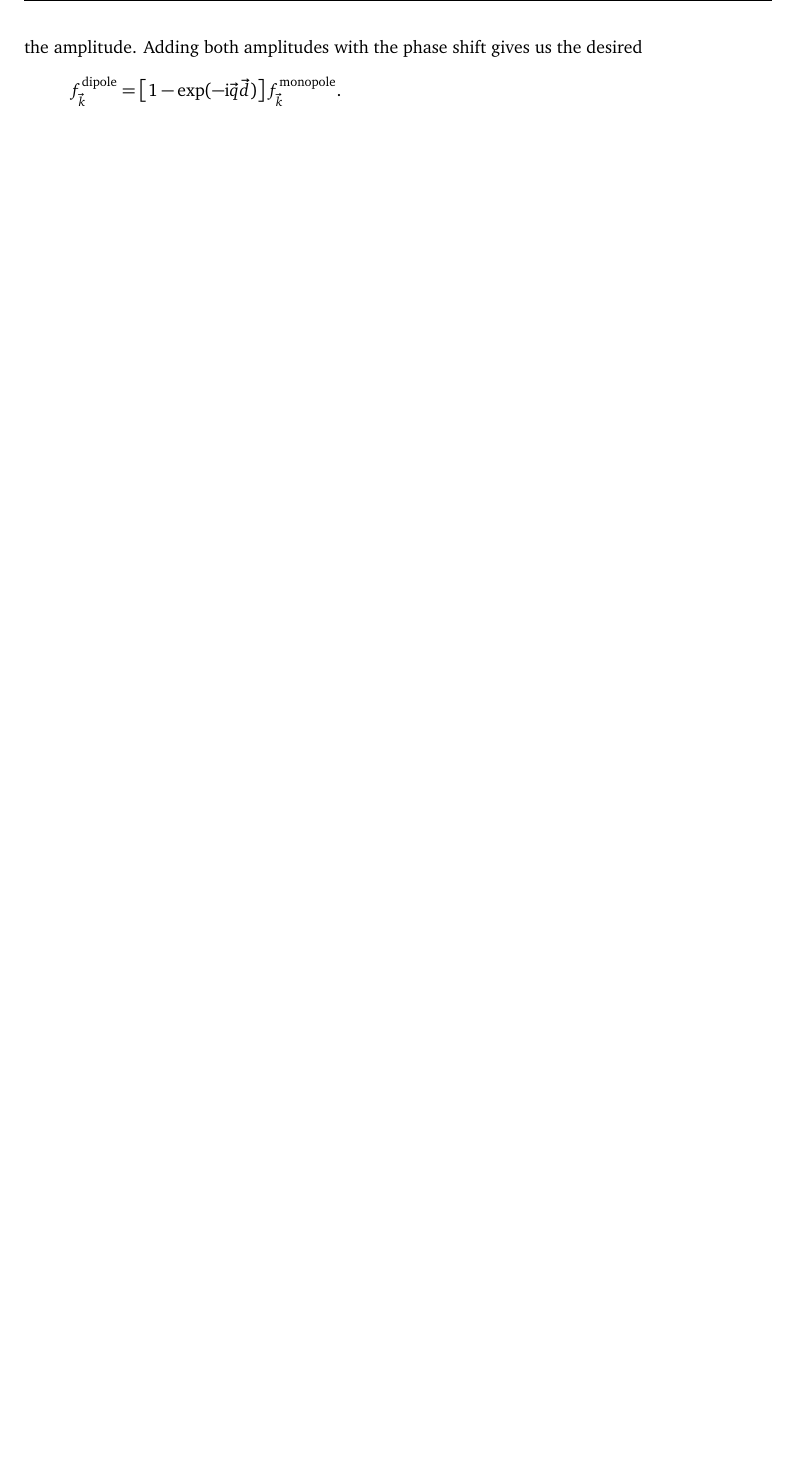
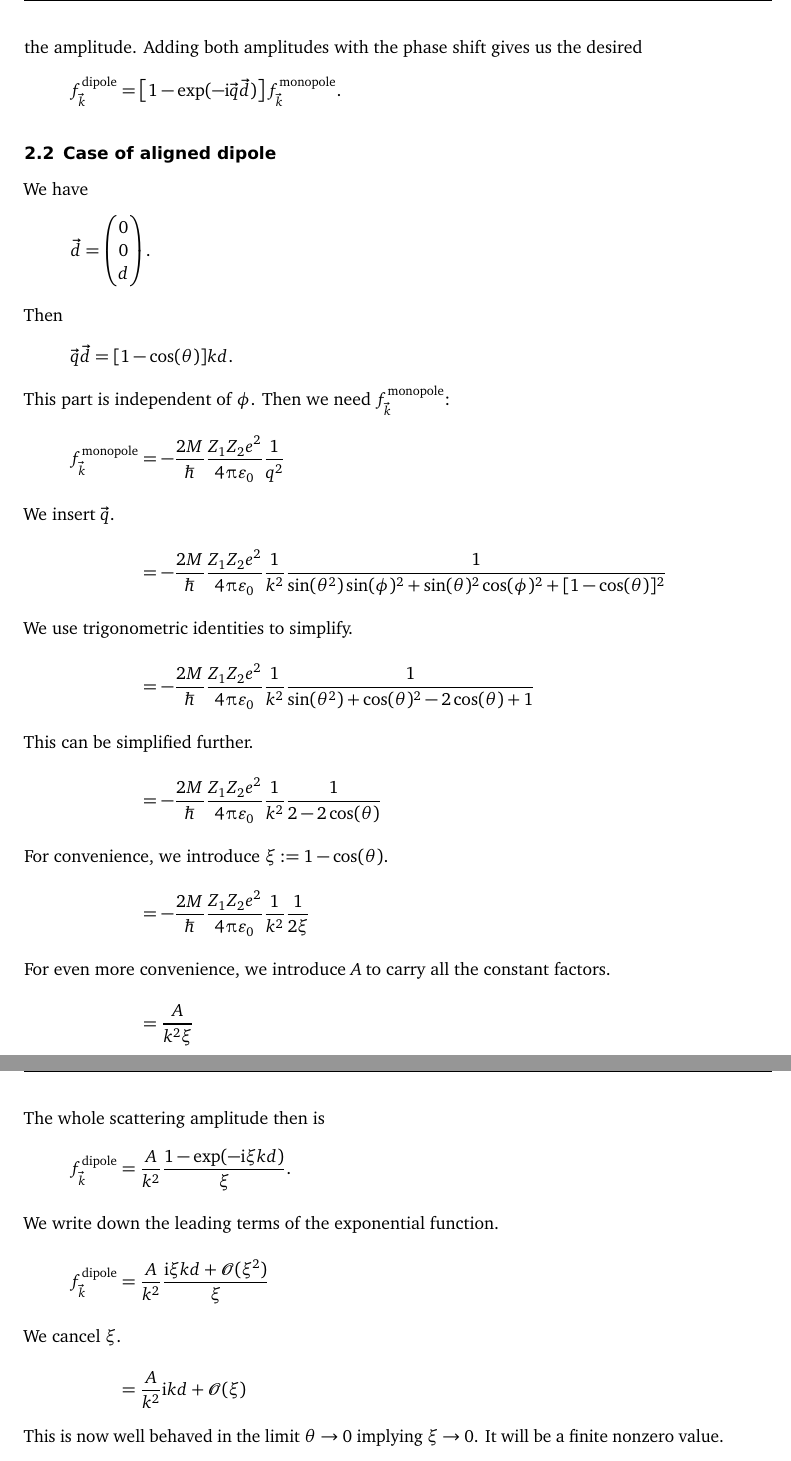
Before and after one commit to martin-ueding/physics606-problem-sets, a LaTeX document (09/physics606-09-handed_in.tex): part of page 6 of 6 before the commit and two parts of pages 6 and 7 of 7 after it, the two joined at a grey line, cut so that both start at the same text, the shorter picture padded with empty space. Compiled offline with pdfLaTeX; an older LaTeX class or package is replaced by its successor.

Commit message:
Finish 2.2

```diff
--- a/09/physics606-09-handed_in.tex
+++ b/09/physics606-09-handed_in.tex
@@ -275,6 +275,68 @@ the phase shift gives us the desired
     = \sbr{1 - \exp(- \iup \vec q \vec d)} f_{\vec k}^\text{monopole}.
 \]
 
+\subsection{Case of aligned dipole}
+
+We have
+\[
+    \vec d =
+    \begin{pmatrix}
+        0 \\ 0 \\ d
+    \end{pmatrix}.
+\]
+Then
+\[
+    \vec q \vec d = [1 - \cos(\theta)] kd.
+\]
+This part is independent of $\phi$. Then we need $f^\text{monopole}_{\vec k}$:
+\begin{align*}
+    f^\text{monopole}_{\vec k}
+    &= - \frac{2M}\hbar \frac{Z_1 Z_2 e^2}{4 \piup \varepsilon_0} \frac{1}{q^2}
+    \\
+    \intertext{%
+        We insert $\vec q$.
+    }
+    &= - \frac{2M}\hbar \frac{Z_1 Z_2 e^2}{4 \piup \varepsilon_0} \frac{1}{k^2}
+    \frac{1}{\sin(\theta^2) \sin(\phi)^2 + \sin(\theta)^2 \cos(\phi)^2 +
+    [1-\cos(\theta)]^2}
+    \intertext{%
+        We use trigonometric identities to simplify.
+    }
+    &= - \frac{2M}\hbar \frac{Z_1 Z_2 e^2}{4 \piup \varepsilon_0} \frac{1}{k^2}
+    \frac{1}{\sin(\theta^2) + \cos(\theta)^2 - 2 \cos(\theta) + 1} \\
+    \intertext{%
+        This can be simplified further.
+    }
+    &= - \frac{2M}\hbar \frac{Z_1 Z_2 e^2}{4 \piup \varepsilon_0} \frac{1}{k^2}
+    \frac{1}{2 - 2 \cos(\theta)} \\
+    \intertext{%
+        For convenience, we introduce $\xi := 1 - \cos(\theta)$.
+    }
+    &= - \frac{2M}\hbar \frac{Z_1 Z_2 e^2}{4 \piup \varepsilon_0} \frac{1}{k^2}
+    \frac{1}{2\xi} \\
+    \intertext{%
+        For even more convenience, we introduce $A$ to carry all the constant
+        factors.
+    }
+    &= \frac{A}{k^2 \xi}
+\end{align*}
+
+The whole scattering amplitude then is
+\begin{align*}
+    f_{\vec k}^\text{dipole}
+    &= \frac{A}{k^2} \frac{1 - \exp(- \iup \xi k d)}{\xi}.
+    \intertext{%
+        We write down the leading terms of the exponential function.
+    }
+    f_{\vec k}^\text{dipole}
+    &= \frac{A}{k^2} \frac{\iup \xi k d + \mathcal O(\xi^2)}{\xi} \\
+    \intertext{%
+        We cancel $\xi$.
+    }
+    &= \frac{A}{k^2} \iup k d + \mathcal O(\xi)
+\end{align*}
+This is now well behaved in the limit $\theta \to 0$ implying $\xi \to 0$. It
+will be a finite nonzero value.
 
 \end{document}
 
```
Also changed, not shown: 1 other file.
